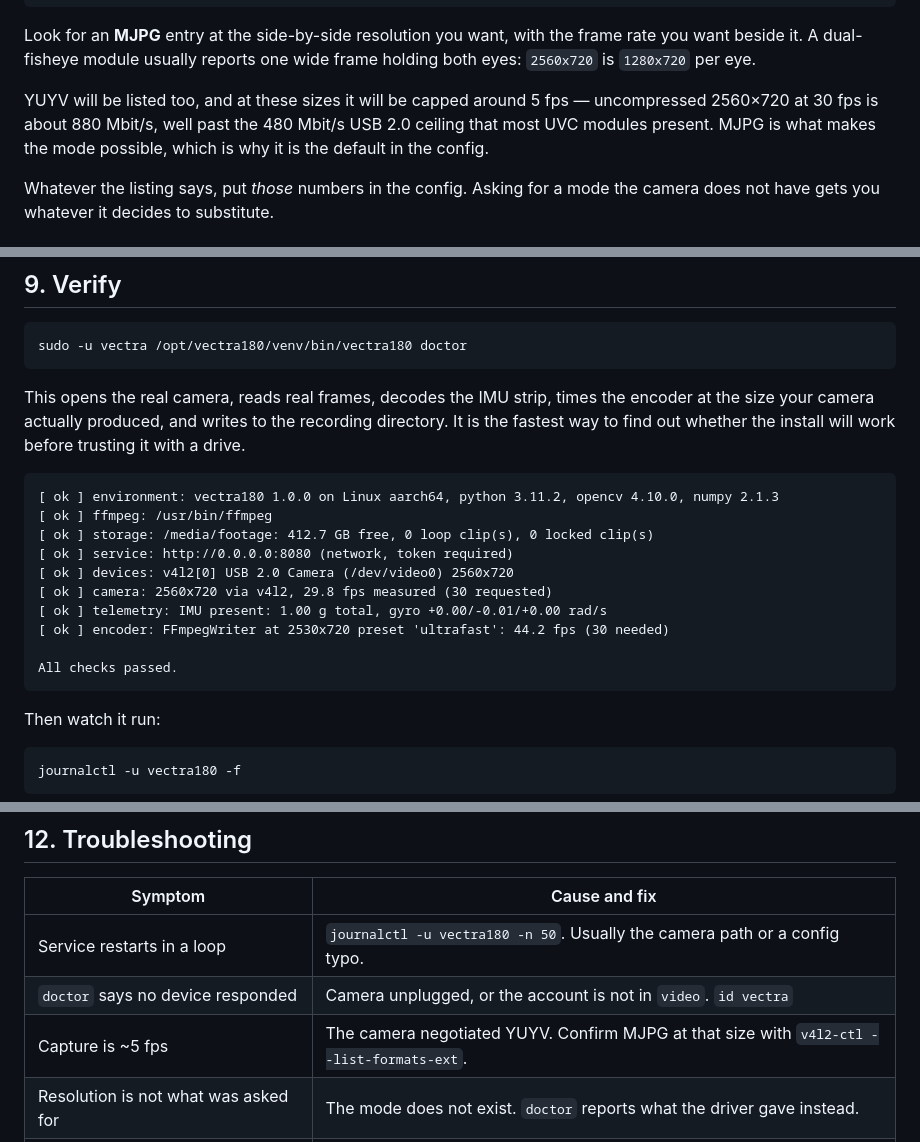
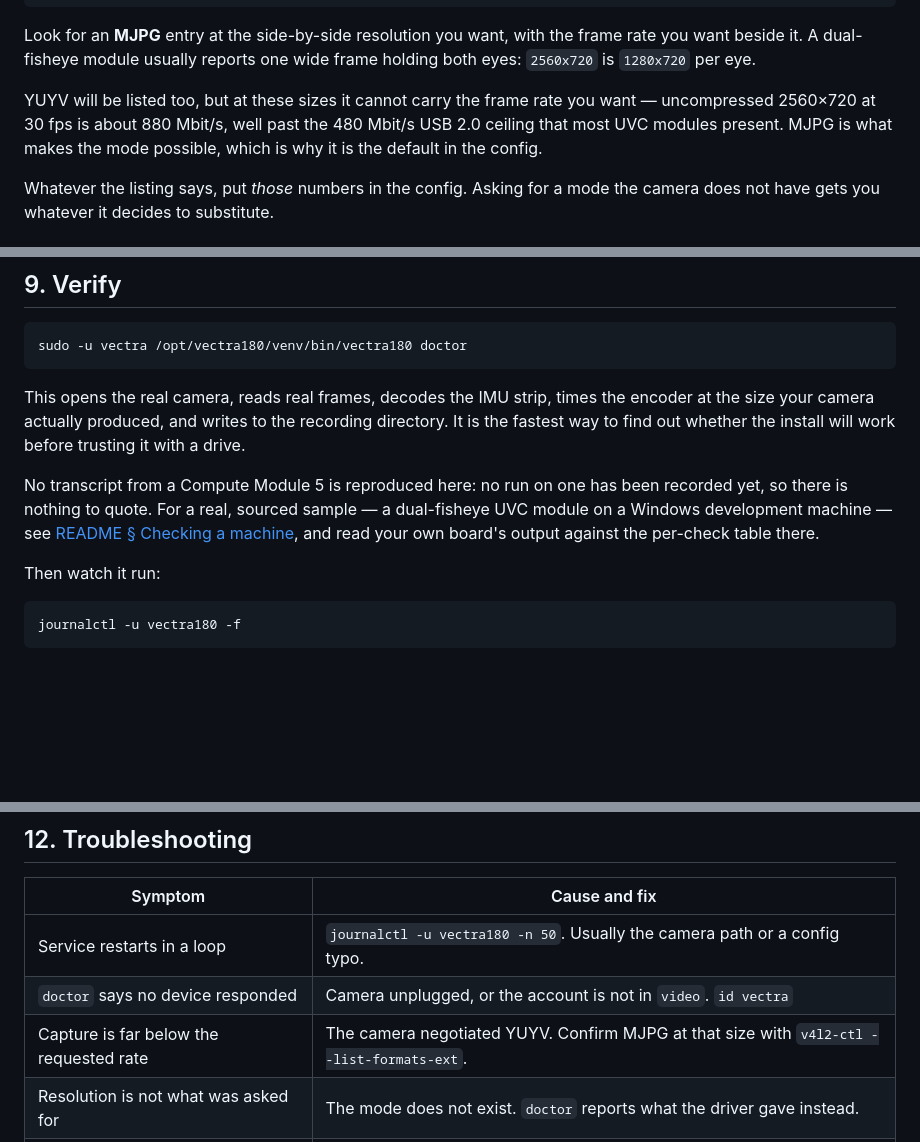
Before and after one commit to Life-Experimentalist/Vectra-180, a Markdown page: deploy/README.md, 3 parts joined by grey strips. GitHub-like rendering; blank space fills up the shorter version.

````diff
--- a/deploy/README.md
+++ b/deploy/README.md
@@ -81,8 +81,8 @@ Look for an **MJPG** entry at the side-by-side resolution you want, with the
 frame rate you want beside it. A dual-fisheye module usually reports one wide
 frame holding both eyes: `2560x720` is `1280x720` per eye.
 
-YUYV will be listed too, and at these sizes it will be capped around 5 fps —
-uncompressed 2560×720 at 30 fps is about 880 Mbit/s, well past the 480 Mbit/s
+YUYV will be listed too, but at these sizes it cannot carry the frame rate you
+want — uncompressed 2560×720 at 30 fps is about 880 Mbit/s, well past the 480 Mbit/s
 USB 2.0 ceiling that most UVC modules present. MJPG is what makes the mode
 possible, which is why it is the default in the config.
 
@@ -315,18 +315,11 @@ encoder at the size your camera actually produced, and writes to the recording
 directory. It is the fastest way to find out whether the install will work
 before trusting it with a drive.
 
-```
-[ ok ] environment: vectra180 1.0.0 on Linux aarch64, python 3.11.2, opencv 4.10.0, numpy 2.1.3
-[ ok ] ffmpeg: /usr/bin/ffmpeg
-[ ok ] storage: /media/footage: 412.7 GB free, 0 loop clip(s), 0 locked clip(s)
-[ ok ] service: http://0.0.0.0:8080 (network, token required)
-[ ok ] devices: v4l2[0] USB 2.0 Camera (/dev/video0) 2560x720
-[ ok ] camera: 2560x720 via v4l2, 29.8 fps measured (30 requested)
-[ ok ] telemetry: IMU present: 1.00 g total, gyro +0.00/-0.01/+0.00 rad/s
-[ ok ] encoder: FFmpegWriter at 2530x720 preset 'ultrafast': 44.2 fps (30 needed)
-
-All checks passed.
-```
+No transcript from a Compute Module 5 is reproduced here: no run on one has been
+recorded yet, so there is nothing to quote. For a real, sourced sample — a
+dual-fisheye UVC module on a Windows development machine — see
+[README § Checking a machine](../README.md#checking-a-machine), and read your
+own board's output against the per-check table there.
 
 Then watch it run:
 
@@ -422,7 +415,7 @@ curl -X POST -H "Authorization: Bearer $TOKEN" http://<pi>:8080/api/lock
 | --- | --- |
 | Service restarts in a loop | `journalctl -u vectra180 -n 50`. Usually the camera path or a config typo. |
 | `doctor` says no device responded | Camera unplugged, or the account is not in `video`. `id vectra` |
-| Capture is ~5 fps | The camera negotiated YUYV. Confirm MJPG at that size with `v4l2-ctl --list-formats-ext`. |
+| Capture is far below the requested rate | The camera negotiated YUYV. Confirm MJPG at that size with `v4l2-ctl --list-formats-ext`. |
 | Resolution is not what was asked for | The mode does not exist. `doctor` reports what the driver gave instead. |
 | `dropped_frames` climbing | Encoder or disk cannot keep up. Check `vcgencmd get_throttled`, then cooling, then `bitrate_kbps`. |
 | Read-only file system in the journal | `recording.directory` is outside `ReadWritePaths`. See [storage](#5-storage). |
````
Also changed, not shown: docs/cli.md (+3 -16 lines).
